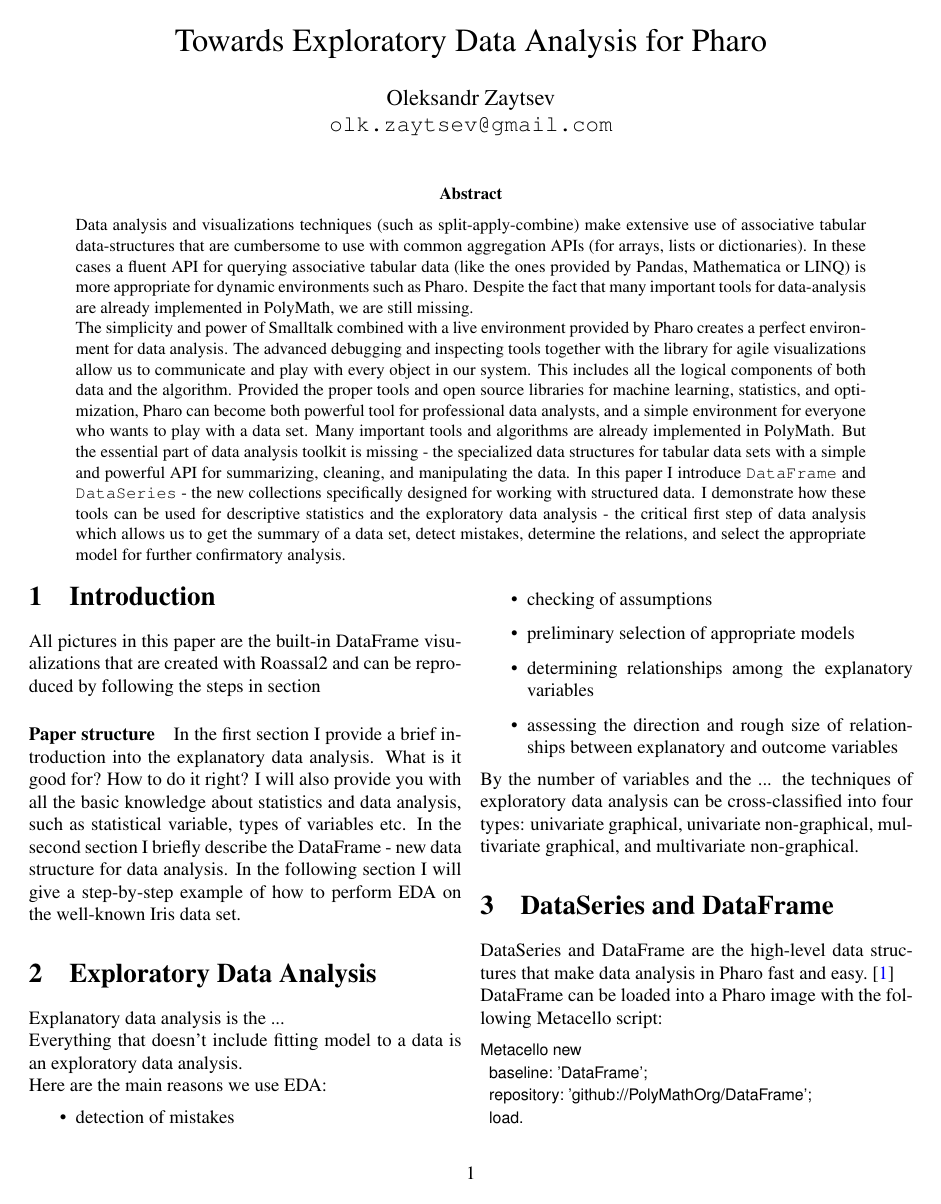
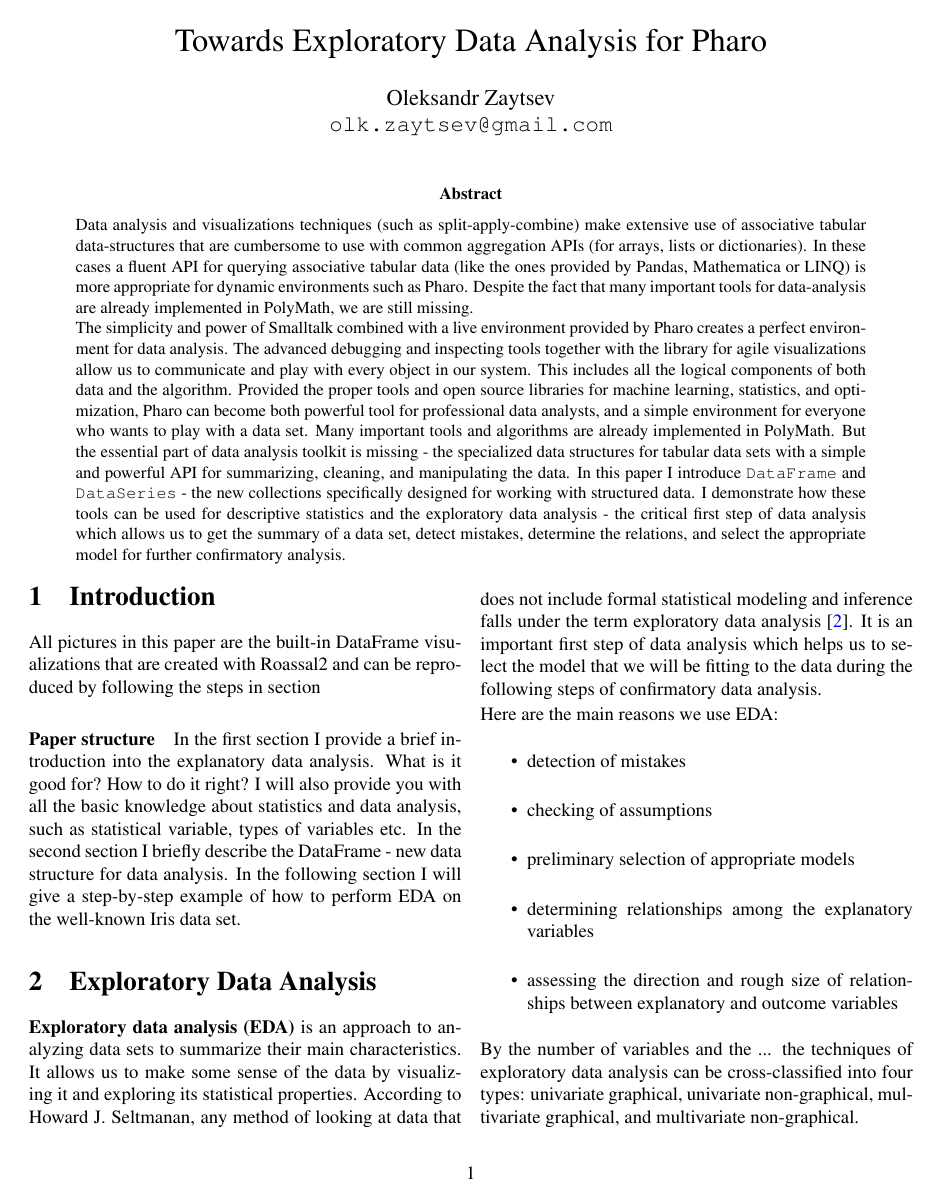
Before and after one commit to olekscode/DataFrame-Paper, a LaTeX paper (main.tex): page 1 of 3. Compiled offline with pdfLaTeX.

Commit message:
Added the definition of EDA

```diff
--- a/main.tex
+++ b/main.tex
@@ -129,9 +129,7 @@ All pictures in this paper are the built-in DataFrame visualizations that are cr
 
 \section{Exploratory Data Analysis}
 \label{sec:eda}
-Explanatory data analysis is the ...
-
-Everything that doesn't include fitting model to a data is an exploratory data analysis.
+\textbf{Exploratory data analysis (EDA)} is an approach to analyzing data sets to summarize their main characteristics. It allows us to make some sense of the data by visualizing it and exploring its statistical properties. According to Howard J. Seltmanan, any method of looking at data that does not include formal statistical modeling and inference falls under the term exploratory data analysis\cite{Seltman}. It is an important first step of data analysis which helps us to select the model that we will be fitting to the data during the following steps of confirmatory data analysis.
 
 Here are the main reasons we use EDA:
 \begin{itemize}
```
Also changed, not shown: main.pdf.
